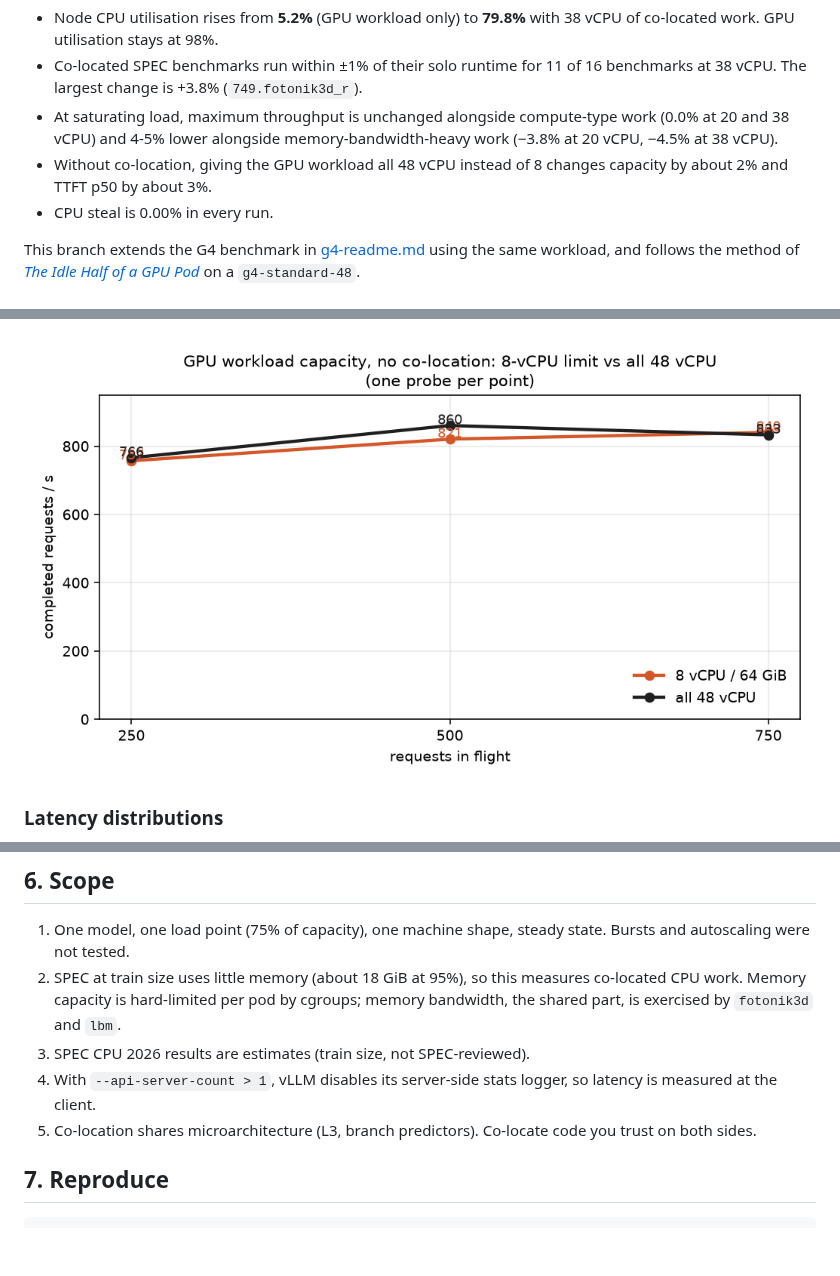
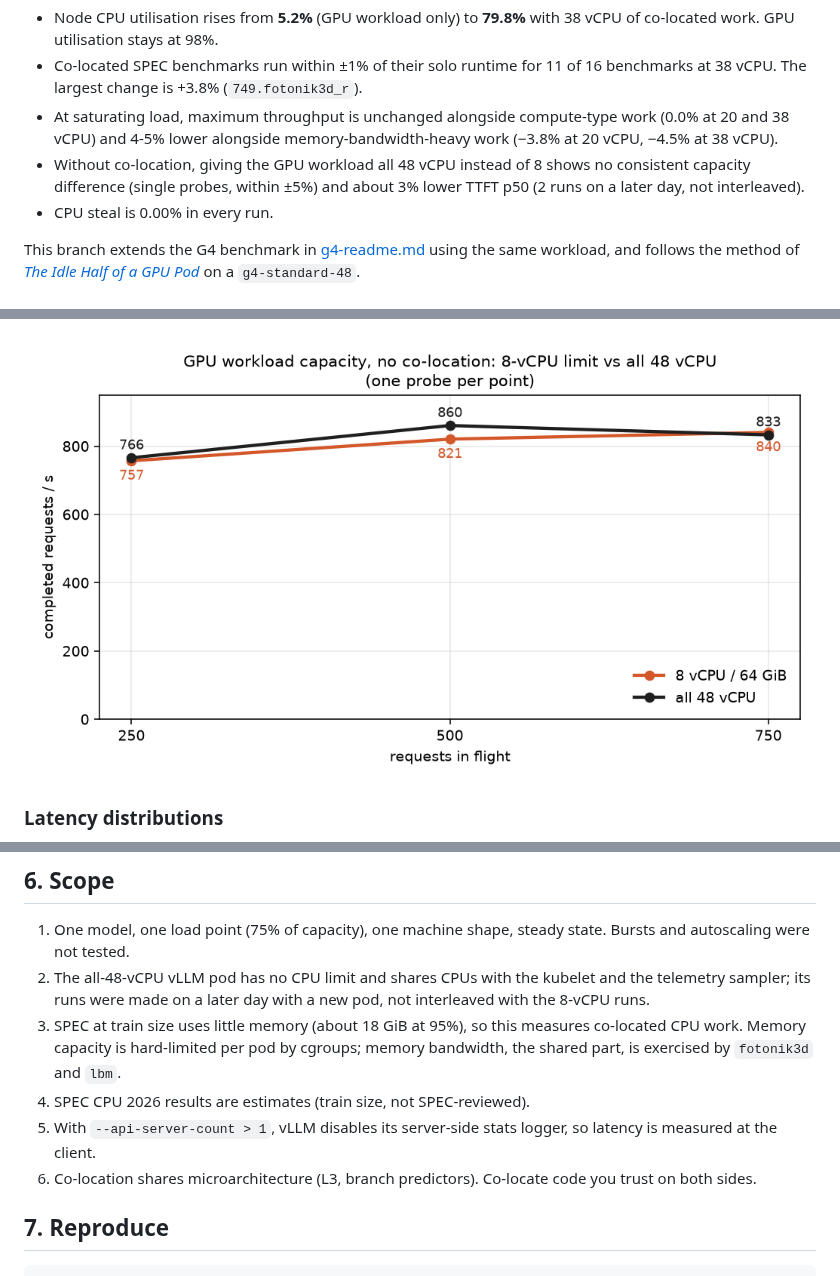
Before and after one commit to jawadaminGOOG/v6e-v-a100-recipe, a Markdown page: g4_colo/README.template.md, 3 parts joined by grey strips. GitHub-like rendering; pictures changed too: g4_colo/results/plots/golden_capacity.png; blank space fills up the shorter version.

Commit message:
g4-colo: round-3 review wording (all-48-vCPU comparison, load as % of capacity), manifest comments, chart labels

```diff
--- a/g4_colo/README.template.md
+++ b/g4_colo/README.template.md
@@ -19,8 +19,8 @@ CPU work?
   change is +3.8% (`749.fotonik3d_r`).
 - At saturating load, maximum throughput is unchanged alongside compute-type work (0.0% at 20 and 38 vCPU) and
   4-5% lower alongside memory-bandwidth-heavy work (−3.8% at 20 vCPU, −4.5% at 38 vCPU).
-- Without co-location, giving the GPU workload all 48 vCPU instead of 8 changes capacity by about 2% and TTFT p50 by
-  about 3%.
+- Without co-location, giving the GPU workload all 48 vCPU instead of 8 shows no consistent capacity difference
+  (single probes, within ±5%) and about 3% lower TTFT p50 (2 runs on a later day, not interleaved).
 - CPU steal is 0.00% in every run.
 
 This branch extends the G4 benchmark in [g4-readme.md](g4-readme.md) using the same workload, and follows the method
@@ -152,11 +152,13 @@ RPS. With it, the busiest vLLM CPU stays around 40-55% at 95% co-location. The s
 
 1. One model, one load point (75% of capacity), one machine shape, steady state. Bursts and autoscaling were not
    tested.
-2. SPEC at train size uses little memory (about 18 GiB at 95%), so this measures co-located CPU work. Memory
+2. The all-48-vCPU vLLM pod has no CPU limit and shares CPUs with the kubelet and the telemetry sampler; its runs
+   were made on a later day with a new pod, not interleaved with the 8-vCPU runs.
+3. SPEC at train size uses little memory (about 18 GiB at 95%), so this measures co-located CPU work. Memory
    capacity is hard-limited per pod by cgroups; memory bandwidth, the shared part, is exercised by `fotonik3d` and `lbm`.
-3. SPEC CPU 2026 results are estimates (train size, not SPEC-reviewed).
-4. With `--api-server-count > 1`, vLLM disables its server-side stats logger, so latency is measured at the client.
-5. Co-location shares microarchitecture (L3, branch predictors). Co-locate code you trust on both sides.
+4. SPEC CPU 2026 results are estimates (train size, not SPEC-reviewed).
+5. With `--api-server-count > 1`, vLLM disables its server-side stats logger, so latency is measured at the client.
+6. Co-location shares microarchitecture (L3, branch predictors). Co-locate code you trust on both sides.
 
 ## 7. Reproduce
 
```
Also changed, not shown: other parts of g4_colo/README.template.md (+1 -1 lines), g4-colo-readme.md (+13 -11 lines), 7 other files.
